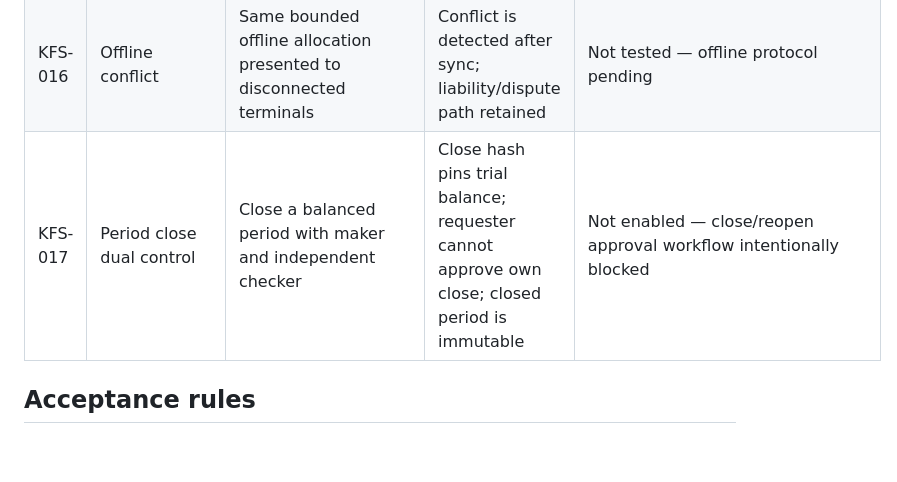
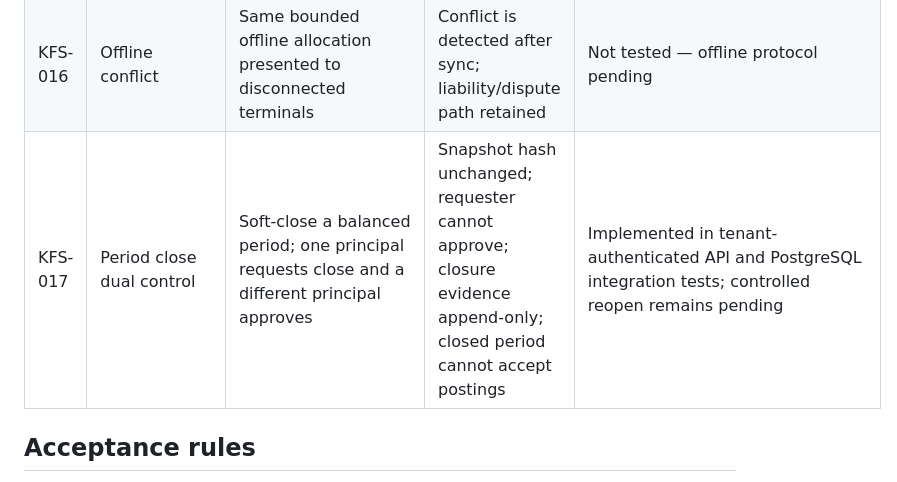
Before and after one commit to mubayyingcc-AI/plumbline-keel, a Markdown page: docs/SANDBOX_TEST_CATALOG.md, the part around the change. Rendered like a GitHub page; blank space fills up the shorter version.

Commit message:
Document dual-control period close acceptance and reopen boundary

```diff
--- a/docs/SANDBOX_TEST_CATALOG.md
+++ b/docs/SANDBOX_TEST_CATALOG.md
@@ -20,7 +20,7 @@ All fixtures are synthetic unless a private institution workspace explicitly dec
 | KFS-014 | Human Card security | Credential-free sandbox profile with unverified funding source | No PAN/token; unverified, unsigned or unreconciled funds remain HOLD | Executable synthetic profile test via POST /api/sandbox/human-card/runs; no issuer or hardware partner |
 | KFS-015 | DH-ATM assurance | Sponsor envelope exists but agent cash is unavailable | No cash-out capacity falsely reported | Not tested — DH-ATM engine pending |
 | KFS-016 | Offline conflict | Same bounded offline allocation presented to disconnected terminals | Conflict is detected after sync; liability/dispute path retained | Not tested — offline protocol pending |
-| KFS-017 | Period close dual control | Close a balanced period with maker and independent checker | Close hash pins trial balance; requester cannot approve own close; closed period is immutable | Not enabled — close/reopen approval workflow intentionally blocked |
+| KFS-017 | Period close dual control | Soft-close a balanced period; one principal requests close and a different principal approves | Snapshot hash unchanged; requester cannot approve; closure evidence append-only; closed period cannot accept postings | Implemented in tenant-authenticated API and PostgreSQL integration tests; controlled reopen remains pending |
 
 ## Acceptance rules
 
```
